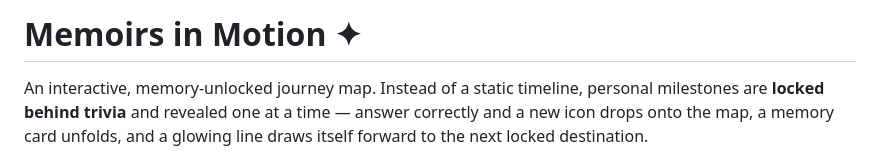
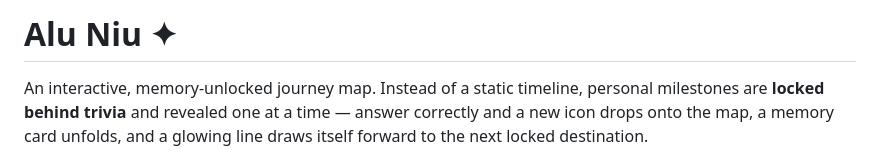
Before and after one commit to anushriguptawork-collab/Aluniu3.0, a Markdown page: README.md, the part around the change. Rendered like a GitHub page.

```diff
--- a/README.md
+++ b/README.md
@@ -1,4 +1,4 @@
-# Memoirs in Motion ✦
+# Alu Niu ✦
 
 An interactive, memory-unlocked journey map. Instead of a static timeline,
 personal milestones are **locked behind trivia** and revealed one at a time —
```
